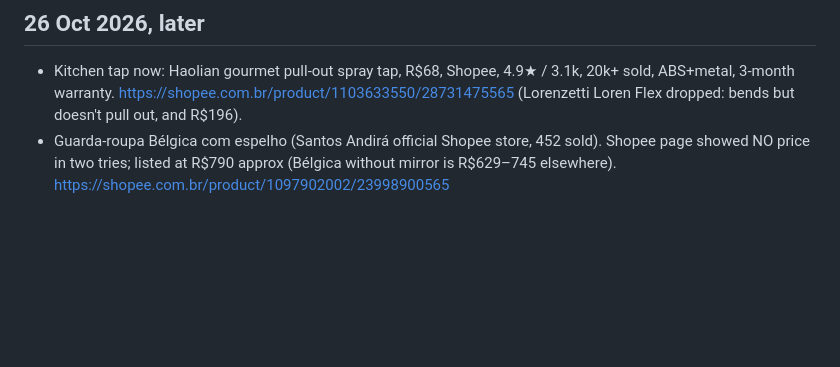
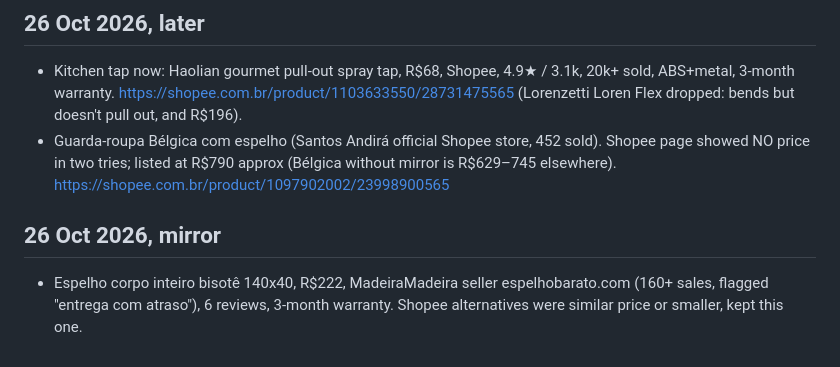
Before and after one commit to calvinhersey-ctrl/lista-de-presentes, a Markdown page: notes-product-review.md, the part around the change. Drawn GitHub-style; blank space fills up the shorter version.

Commit message:
notes: mirror
Co-Authored-By: Claude Opus 5.5 <noreply@anthropic.com>

```diff
--- a/notes-product-review.md
+++ b/notes-product-review.md
@@ -44,3 +44,6 @@ Dropped: Lorenzetti Flatt (Bruna didn't like it). Jasmim bed now x2, double matt
 ## 26 Oct 2026, later
 - Kitchen tap now: Haolian gourmet pull-out spray tap, R$68, Shopee, 4.9★ / 3.1k, 20k+ sold, ABS+metal, 3-month warranty. https://shopee.com.br/product/1103633550/28731475565 (Lorenzetti Loren Flex dropped: bends but doesn't pull out, and R$196).
 - Guarda-roupa Bélgica com espelho (Santos Andirá official Shopee store, 452 sold). Shopee page showed NO price in two tries; listed at R$790 approx (Bélgica without mirror is R$629–745 elsewhere). https://shopee.com.br/product/1097902002/23998900565
+
+## 26 Oct 2026, mirror
+- Espelho corpo inteiro bisotê 140x40, R$222, MadeiraMadeira seller espelhobarato.com (160+ sales, flagged "entrega com atraso"), 6 reviews, 3-month warranty. Shopee alternatives were similar price or smaller, kept this one.
```
